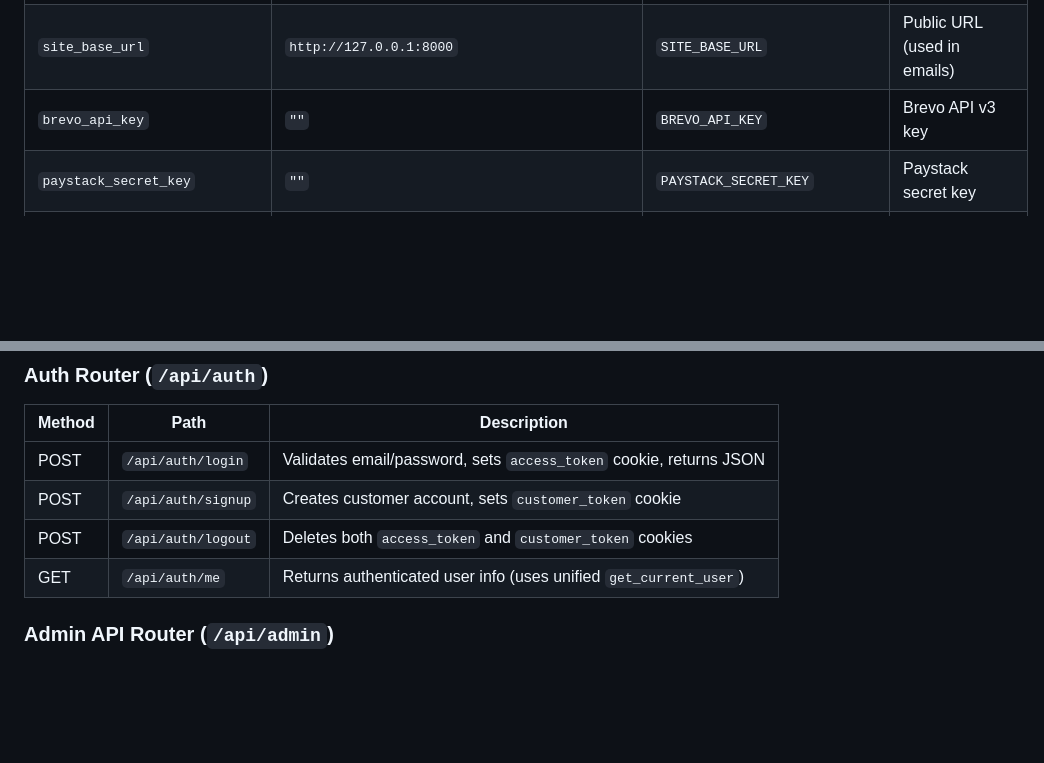
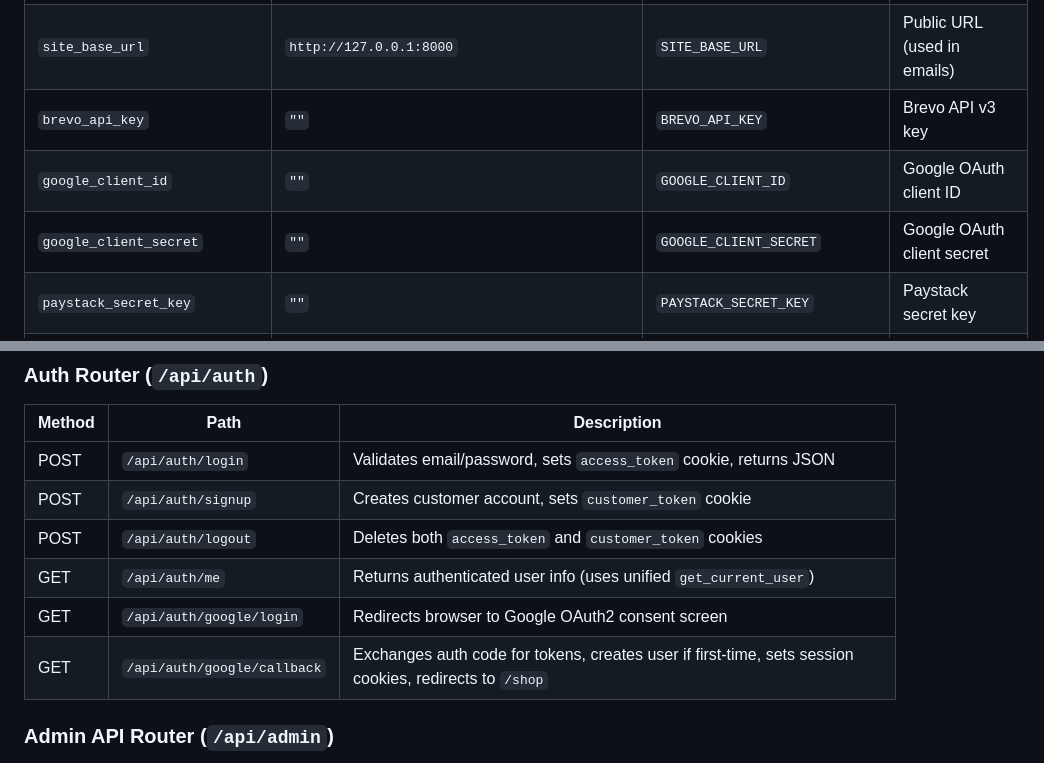
Before and after one commit to ggraphixc/forgestore, a Markdown page: KNOWLEDGE.md, 2 parts joined by grey strips. Rendered like a GitHub page; blank space fills up the shorter version.

```diff
--- a/KNOWLEDGE.md
+++ b/KNOWLEDGE.md
@@ -141,6 +141,8 @@ forgestore/
 | `site_tagline` | `Your One-Stop Marketplace` | `SITE_TAGLINE` | Tagline |
 | `site_base_url` | `http://127.0.0.1:8000` | `SITE_BASE_URL` | Public URL (used in emails) |
 | `brevo_api_key` | `""` | `BREVO_API_KEY` | Brevo API v3 key |
+| `google_client_id` | `""` | `GOOGLE_CLIENT_ID` | Google OAuth client ID |
+| `google_client_secret` | `""` | `GOOGLE_CLIENT_SECRET` | Google OAuth client secret |
 | `paystack_secret_key` | `""` | `PAYSTACK_SECRET_KEY` | Paystack secret key |
 | `paystack_public_key` | `""` | `PAYSTACK_PUBLIC_KEY` | Paystack public key |
 | `flutterwave_secret_key` | `""` | `FLUTTERWAVE_SECRET_KEY` | Flutterwave secret key |
@@ -312,6 +314,8 @@ ROLE_PERMISSIONS = {
 | POST | `/api/auth/signup` | Creates customer account, sets `customer_token` cookie |
 | POST | `/api/auth/logout` | Deletes both `access_token` and `customer_token` cookies |
 | GET | `/api/auth/me` | Returns authenticated user info (uses unified `get_current_user`) |
+| GET | `/api/auth/google/login` | Redirects browser to Google OAuth2 consent screen |
+| GET | `/api/auth/google/callback` | Exchanges auth code for tokens, creates user if first-time, sets session cookies, redirects to `/shop` |
 
 ### Admin API Router (`/api/admin`)
 
```
Also changed, not shown: other parts of KNOWLEDGE.md (+30 -1 lines).
